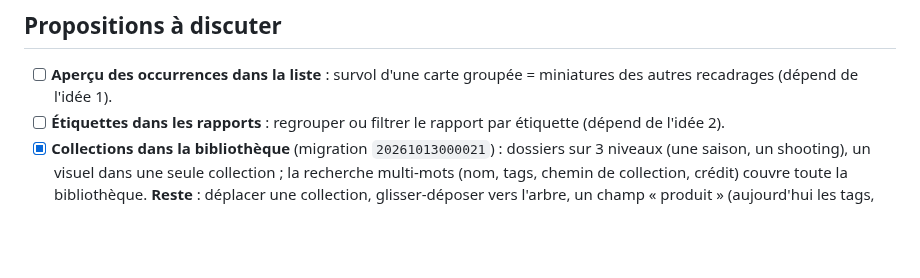
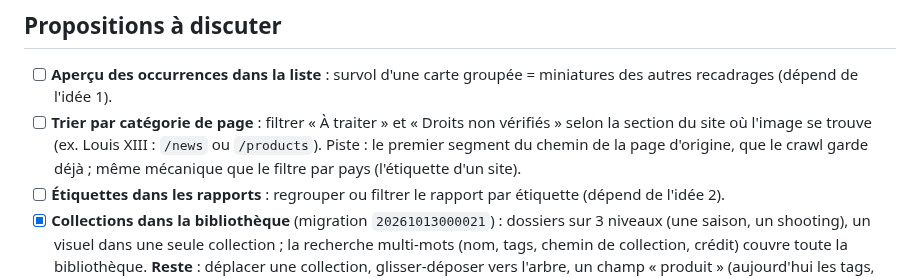
Before and after one commit to spider-meow/nyra, a Markdown page: docs/ROADMAP.md, the part around the change. Drawn GitHub-style; blank space fills up the shorter version.

Commit message:
Roadmap: filter by page category (e.g. /news or /products)
Co-Authored-By: Claude Sonnet 5.5 <noreply@anthropic.com>
Claude-Session: https://claude.ai/code/session_01MiSiqAi2voGJVQLy1vwjgH

```diff
--- a/docs/ROADMAP.md
+++ b/docs/ROADMAP.md
@@ -237,6 +237,11 @@ images (`archive/AUDIT_PRODUIT.md`, archivé, §3.2).
 
 - [ ] **Aperçu des occurrences dans la liste** : survol d'une carte groupée =
   miniatures des autres recadrages (dépend de l'idée 1).
+- [ ] **Trier par catégorie de page** : filtrer « À traiter » et « Droits non
+  vérifiés » selon la section du site où l'image se trouve (ex. Louis XIII :
+  `/news` ou `/products`). Piste : le premier segment du chemin de la page
+  d'origine, que le crawl garde déjà ; même mécanique que le filtre par pays
+  (l'étiquette d'un site).
 - [ ] **Étiquettes dans les rapports** : regrouper ou filtrer le rapport par
   étiquette (dépend de l'idée 2).
 - [x] **Collections dans la bibliothèque** (migration `20261013000021`) : dossiers sur 3 niveaux (une saison, un shooting),
```
